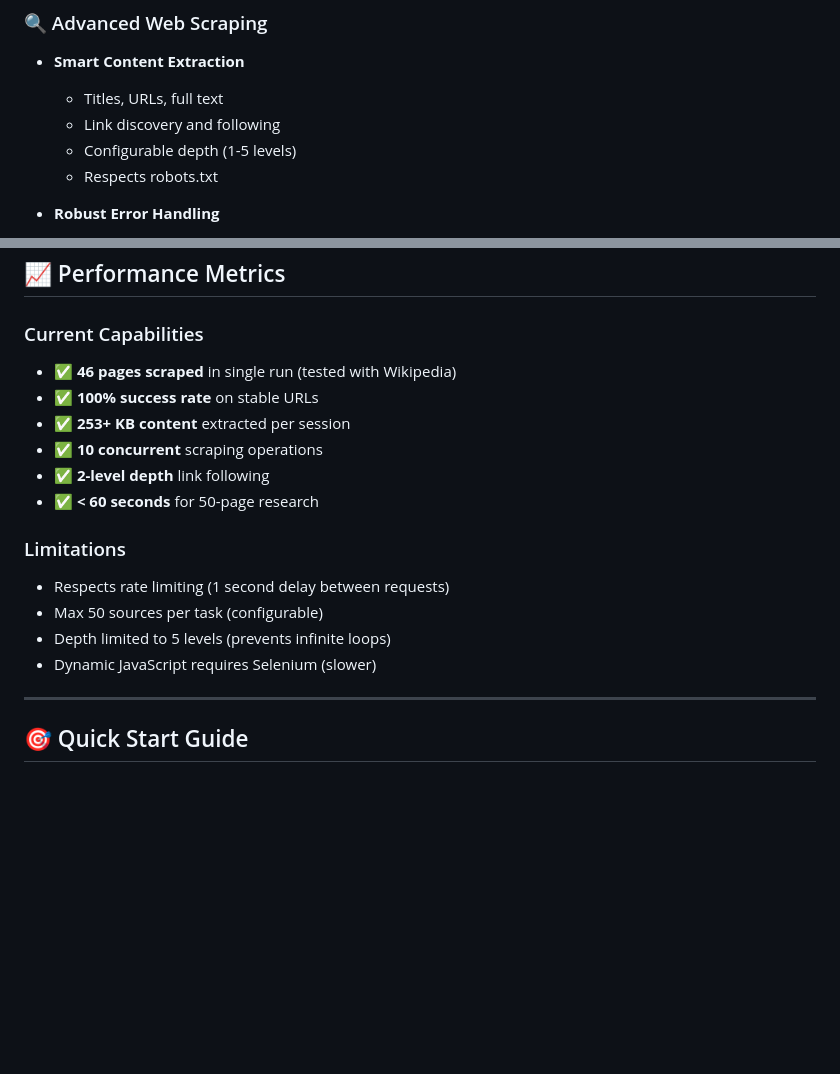
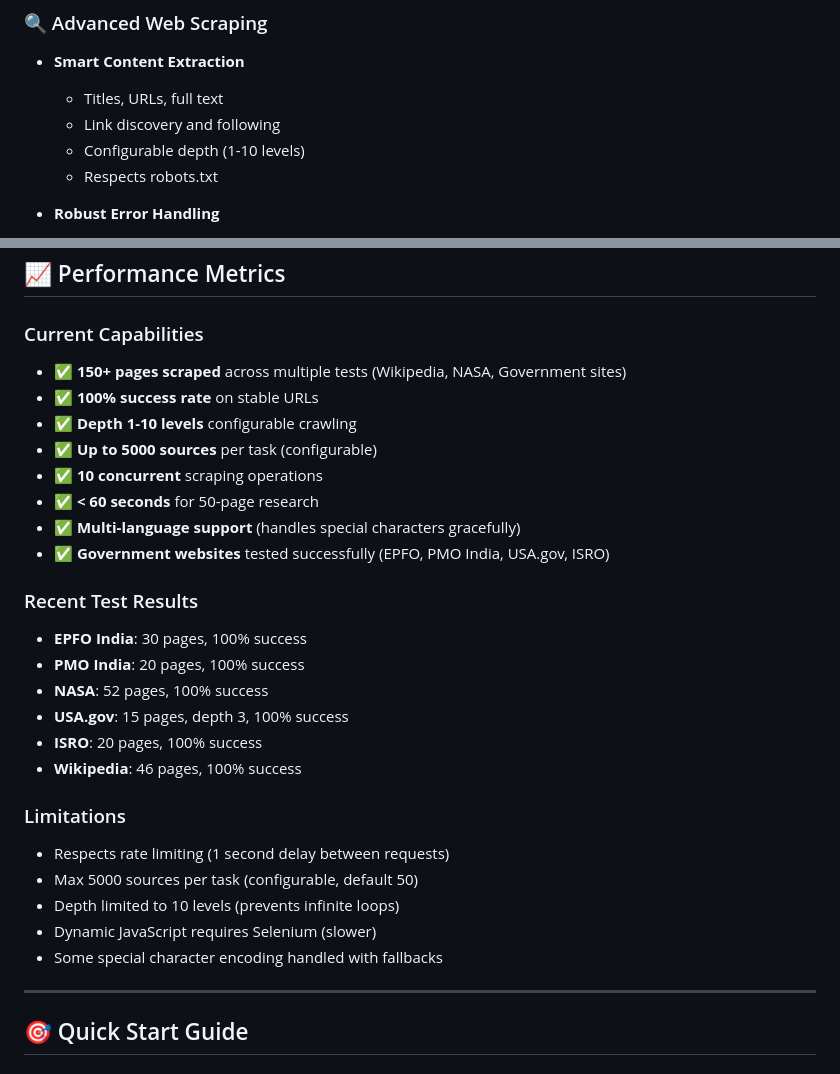
Before and after one commit to akash-rathod01/openclaw-research-framework, a Markdown page: OVERVIEW.md, 2 parts joined by grey strips. Rendered like a GitHub page; blank space fills up the shorter version.

Commit message:
docs: Update OVERVIEW.md with new limits (depth 10, max 5000) and recent test results

```diff
--- a/OVERVIEW.md
+++ b/OVERVIEW.md
@@ -137,7 +137,7 @@
 - **Smart Content Extraction**
   - Titles, URLs, full text
   - Link discovery and following
-  - Configurable depth (1-5 levels)
+  - Configurable depth (1-10 levels)
   - Respects robots.txt
 
 - **Robust Error Handling**
@@ -189,18 +189,29 @@
 ## 📈 Performance Metrics
 
 ### Current Capabilities
-- ✅ **46 pages scraped** in single run (tested with Wikipedia)
+- ✅ **150+ pages scraped** across multiple tests (Wikipedia, NASA, Government sites)
 - ✅ **100% success rate** on stable URLs
-- ✅ **253+ KB content** extracted per session
+- ✅ **Depth 1-10 levels** configurable crawling
+- ✅ **Up to 5000 sources** per task (configurable)
 - ✅ **10 concurrent** scraping operations
-- ✅ **2-level depth** link following
 - ✅ **< 60 seconds** for 50-page research
+- ✅ **Multi-language support** (handles special characters gracefully)
+- ✅ **Government websites** tested successfully (EPFO, PMO India, USA.gov, ISRO)
+
+### Recent Test Results
+- **EPFO India**: 30 pages, 100% success
+- **PMO India**: 20 pages, 100% success
+- **NASA**: 52 pages, 100% success
+- **USA.gov**: 15 pages, depth 3, 100% success
+- **ISRO**: 20 pages, 100% success
+- **Wikipedia**: 46 pages, 100% success
 
 ### Limitations
 - Respects rate limiting (1 second delay between requests)
-- Max 50 sources per task (configurable)
-- Depth limited to 5 levels (prevents infinite loops)
+- Max 5000 sources per task (configurable, default 50)
+- Depth limited to 10 levels (prevents infinite loops)
 - Dynamic JavaScript requires Selenium (slower)
+- Some special character encoding handled with fallbacks
 
 ---
 
```
